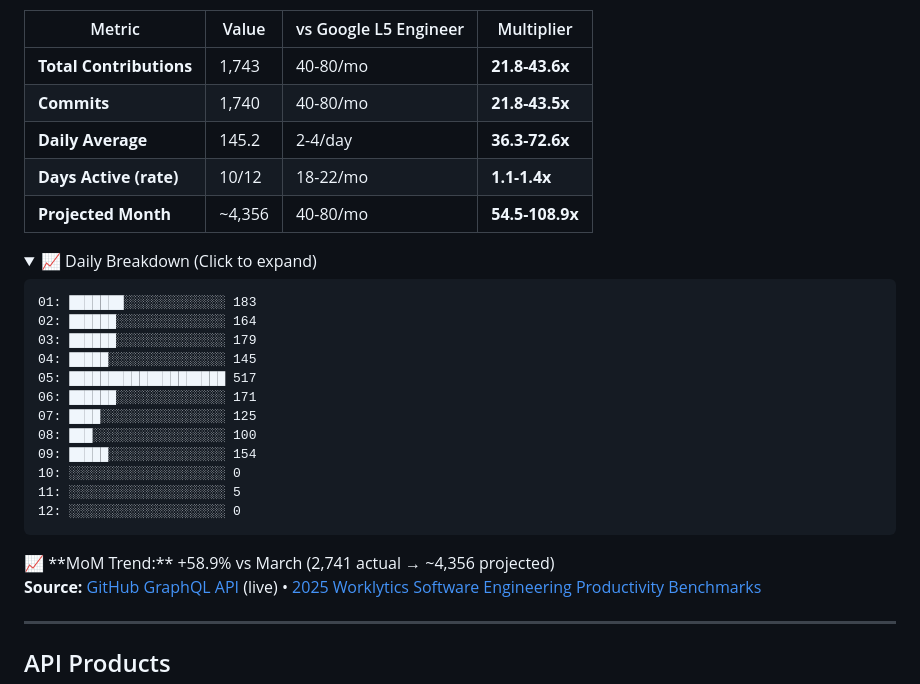
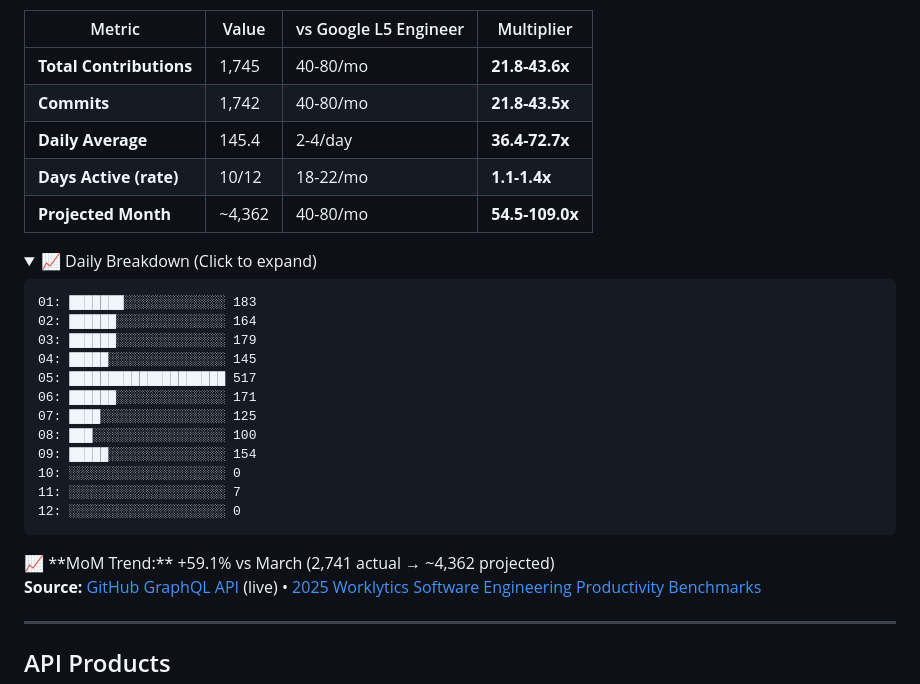
Before and after one commit to reggieanddro/reggieanddro, a Markdown page: README.md, the part around one of its changes. GitHub-like rendering; folded sections open.

Commit message:
📊 Auto-update: April 12, 2026 - 1745 contributions vs L5
Stats refresh (every 2h + push-triggered)
Source: GitHub GraphQL API
Benchmarks: 2025 Worklytics L5 Engineer

````diff
--- a/README.md
+++ b/README.md
@@ -17,11 +17,11 @@ Building [Liv Hana](https://livhana.ai) — strategic intelligence for regulated
 
 | Metric | Value | vs Google L5 Engineer | Multiplier |
 |--------|-------|----------------------|------------|
-| **Total Contributions** | 1,743 | 40-80/mo | **21.8-43.6x** |
-| **Commits** | 1,740 | 40-80/mo | **21.8-43.5x** |
-| **Daily Average** | 145.2 | 2-4/day | **36.3-72.6x** |
+| **Total Contributions** | 1,745 | 40-80/mo | **21.8-43.6x** |
+| **Commits** | 1,742 | 40-80/mo | **21.8-43.5x** |
+| **Daily Average** | 145.4 | 2-4/day | **36.4-72.7x** |
 | **Days Active (rate)** | 10/12 | 18-22/mo | **1.1-1.4x** |
-| **Projected Month** | ~4,356 | 40-80/mo | **54.5-108.9x** |
+| **Projected Month** | ~4,362 | 40-80/mo | **54.5-109.0x** |
 
 <details>
 <summary>📈 Daily Breakdown (Click to expand)</summary>
@@ -37,12 +37,12 @@ Building [Liv Hana](https://livhana.ai) — strategic intelligence for regulated
 08: ███░░░░░░░░░░░░░░░░░ 100
 09: █████░░░░░░░░░░░░░░░ 154
 10: ░░░░░░░░░░░░░░░░░░░░ 0
-11: ░░░░░░░░░░░░░░░░░░░░ 5
+11: ░░░░░░░░░░░░░░░░░░░░ 7
 12: ░░░░░░░░░░░░░░░░░░░░ 0
 ```
 
 </details>
-📈 **MoM Trend:** +58.9% vs March (2,741 actual → ~4,356 projected)
+📈 **MoM Trend:** +59.1% vs March (2,741 actual → ~4,362 projected)
 
 **Source:** [GitHub GraphQL API](https://docs.github.com/graphql) (live) • [2025 Worklytics Software Engineering Productivity Benchmarks](https://www.worklytics.co/resources/software-engineering-productivity-benchmarks-2025-good-scores)
 
````
Also changed, not shown: other parts of README.md (+1 -1 lines).
